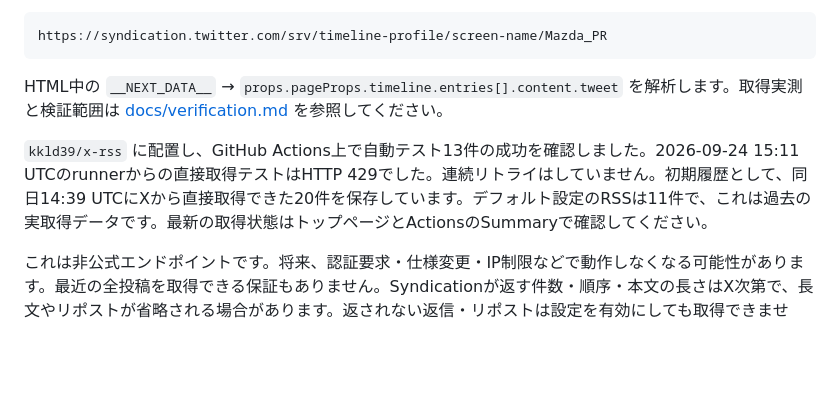
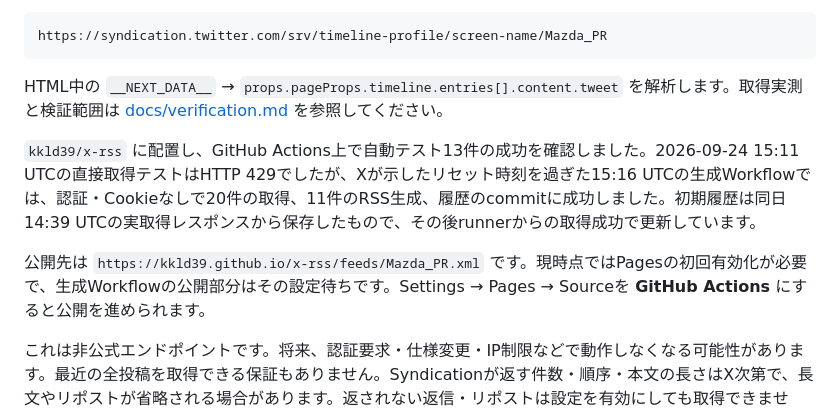
Before and after one commit to kkld39/x-rss, a Markdown page: README.md, the part around the change. Drawn GitHub-style; blank space fills up the shorter version.

Commit message:
Document successful live Actions fetch and pending Pages activation

```diff
--- a/README.md
+++ b/README.md
@@ -14,7 +14,9 @@ https://syndication.twitter.com/srv/timeline-profile/screen-name/Mazda_PR
 
 HTML中の `__NEXT_DATA__` → `props.pageProps.timeline.entries[].content.tweet` を解析します。取得実測と検証範囲は [docs/verification.md](docs/verification.md) を参照してください。
 
-`kkld39/x-rss` に配置し、GitHub Actions上で自動テスト13件の成功を確認しました。2026-09-24 15:11 UTCのrunnerからの直接取得テストはHTTP 429でした。連続リトライはしていません。初期履歴として、同日14:39 UTCにXから直接取得できた20件を保存しています。デフォルト設定のRSSは11件で、これは過去の実取得データです。最新の取得状態はトップページとActionsのSummaryで確認してください。
+`kkld39/x-rss` に配置し、GitHub Actions上で自動テスト13件の成功を確認しました。2026-09-24 15:11 UTCの直接取得テストはHTTP 429でしたが、Xが示したリセット時刻を過ぎた15:16 UTCの生成Workflowでは、認証・Cookieなしで20件の取得、11件のRSS生成、履歴のcommitに成功しました。初期履歴は同日14:39 UTCの実取得レスポンスから保存したもので、その後runnerからの取得成功で更新しています。
+
+公開先は `https://kkld39.github.io/x-rss/feeds/Mazda_PR.xml` です。現時点ではPagesの初回有効化が必要で、生成Workflowの公開部分はその設定待ちです。Settings → Pages → Sourceを **GitHub Actions** にすると公開を進められます。
 
 これは非公式エンドポイントです。将来、認証要求・仕様変更・IP制限などで動作しなくなる可能性があります。最近の全投稿を取得できる保証もありません。Syndicationが返す件数・順序・本文の長さはX次第で、長文やリポストが省略される場合があります。返されない返信・リポストは設定を有効にしても取得できません。guest token / GraphQLは、今回Syndicationで実データが取得できたため使用していません。
 
```
Also changed, not shown: docs/verification.md (+3 -1 lines).
